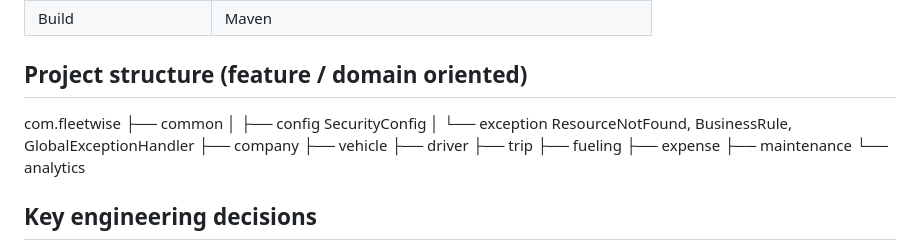
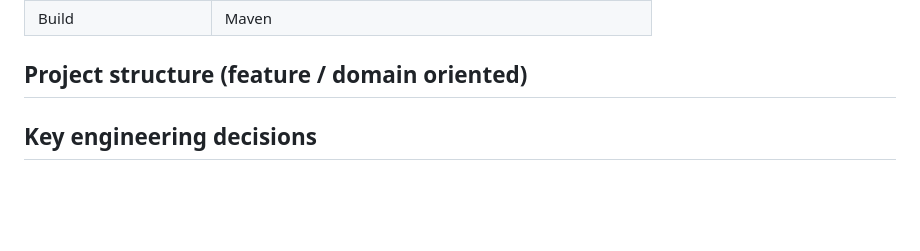
Before and after one commit to diogompintoo/Fleetwise-AI, a Markdown page: README.md, the part around one of its changes. Drawn GitHub-style; blank space fills up the shorter version.

```diff
--- a/README.md
+++ b/README.md
@@ -34,20 +36,6 @@ Fleet management platform that centralises vehicle, trip, fuel and expense data
 | Build                  | Maven                                                    |
 
 ## Project structure (feature / domain oriented)
-
-
-com.fleetwise
-├── common
-│   ├── config          SecurityConfig
-│   └── exception       ResourceNotFound, BusinessRule, GlobalExceptionHandler
-├── company
-├── vehicle
-├── driver
-├── trip
-├── fueling
-├── expense
-├── maintenance
-└── analytics
 
 
 
```
Also changed, not shown: other parts of README.md (+2 -0 lines).
